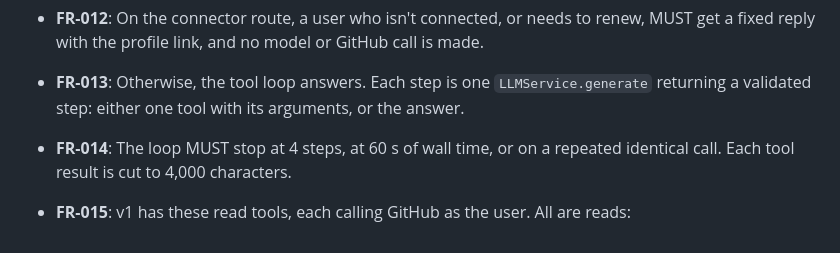
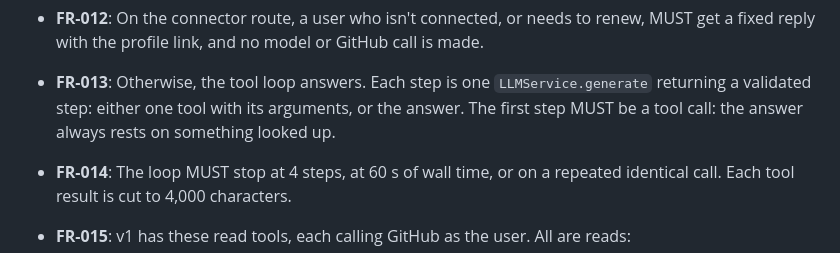
Before and after one commit to lucasflores/indico-assistant, a Markdown page: specs/023-github-connector/spec.md, the part around the change. Drawn GitHub-style.

```diff
--- a/specs/023-github-connector/spec.md
+++ b/specs/023-github-connector/spec.md
@@ -220,7 +220,8 @@ that pull request's reviews.
 - **FR-012**: On the connector route, a user who isn't connected, or needs to renew, MUST get a fixed reply with
   the profile link, and no model or GitHub call is made.
 - **FR-013**: Otherwise, the tool loop answers. Each step is one `LLMService.generate` returning a validated step:
-  either one tool with its arguments, or the answer.
+  either one tool with its arguments, or the answer. The first step MUST be a tool call: the answer always rests on
+  something looked up.
 - **FR-014**: The loop MUST stop at 4 steps, at 60 s of wall time, or on a repeated identical call. Each tool result
   is cut to 4,000 characters.
 - **FR-015**: v1 has these read tools, each calling GitHub as the user. All are reads:
```
Also changed, not shown: specs/023-github-connector/plan.md (+13 -3 lines), specs/023-github-connector/tasks.md (+17 -6 lines).
